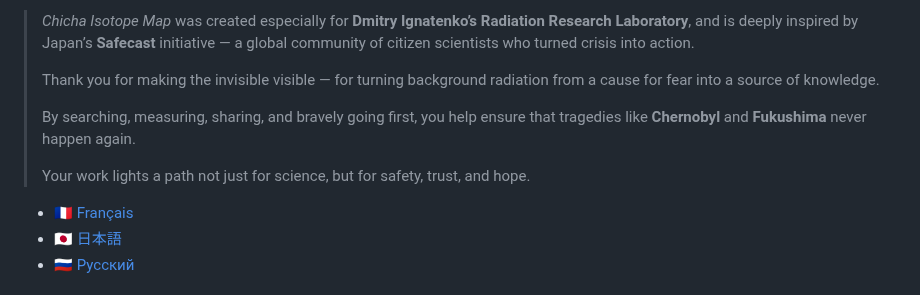
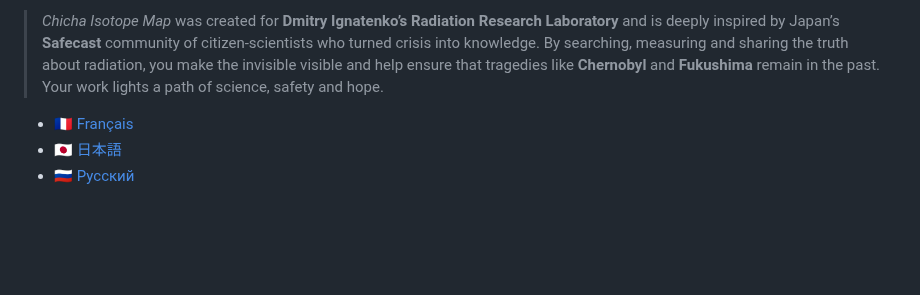
Before and after one commit to matveynator/chicha-isotope-map, a Markdown page: README.md, the part around the change. GitHub-like rendering; blank space fills up the shorter version.

```diff
--- a/README.md
+++ b/README.md
@@ -1,11 +1,4 @@
-> *Chicha Isotope Map* was created especially for **Dmitry Ignatenko’s Radiation Research Laboratory**, and is deeply inspired by Japan’s **Safecast** initiative — a global community of citizen scientists who turned crisis into action.
->
-> Thank you for making the invisible visible — for turning background radiation from a cause for fear into a source of knowledge.
->
-> By searching, measuring, sharing, and bravely going first, you help ensure that tragedies like **Chernobyl** and **Fukushima** never happen again.
->
-> Your work lights a path not just for science, but for safety, trust, and hope.
-
+> *Chicha Isotope Map* was created for **Dmitry Ignatenko’s Radiation Research Laboratory** and is deeply inspired by Japan’s **Safecast** community of citizen‑scientists who turned crisis into knowledge. By searching, measuring and sharing the truth about radiation, you make the invisible visible and help ensure that tragedies like **Chernobyl** and **Fukushima** remain in the past. Your work lights a path of science, safety and hope.
 
 - [🇫🇷 Français](/doc/README_FR.md)
 - [🇯🇵 日本語](/doc/README_JP.md)
```
